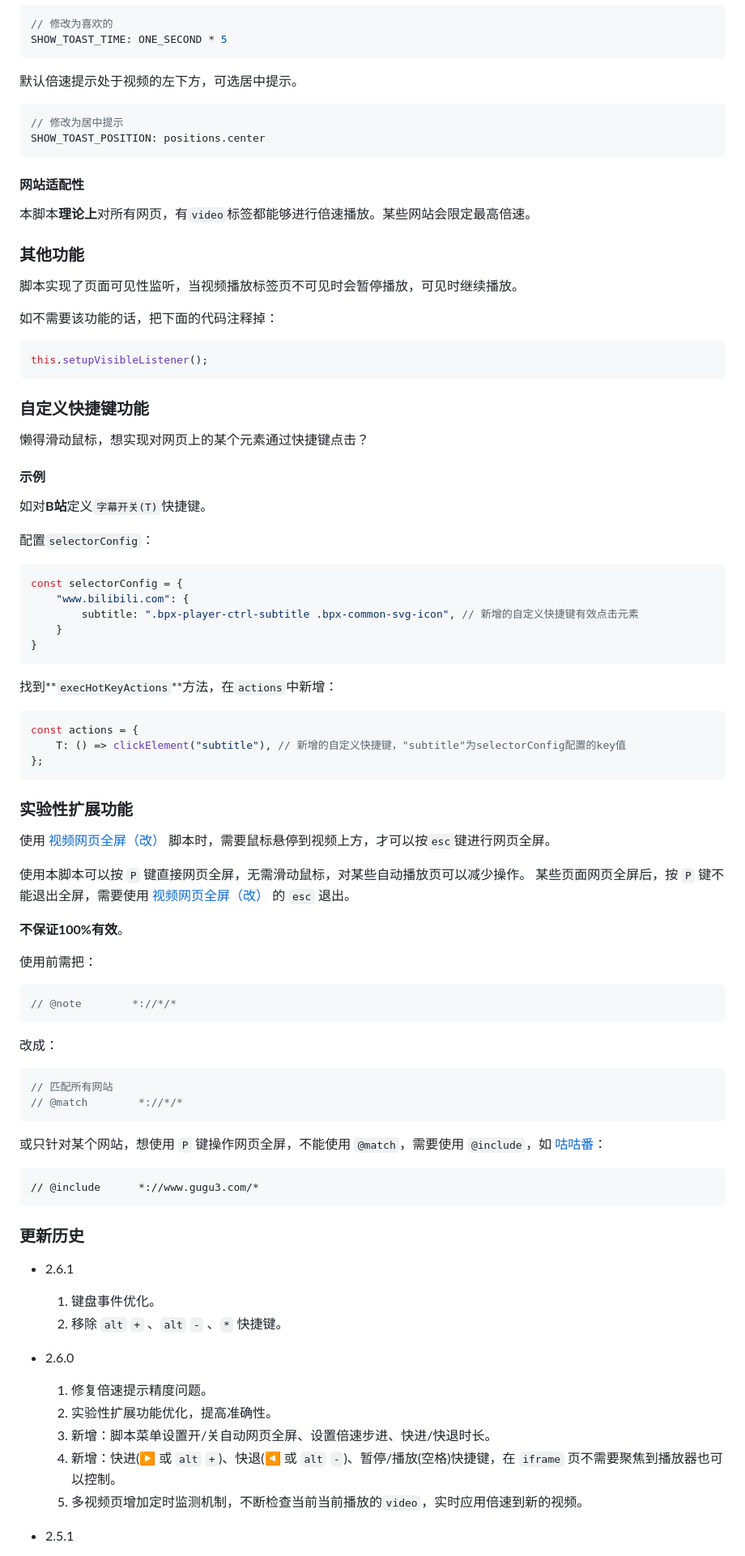
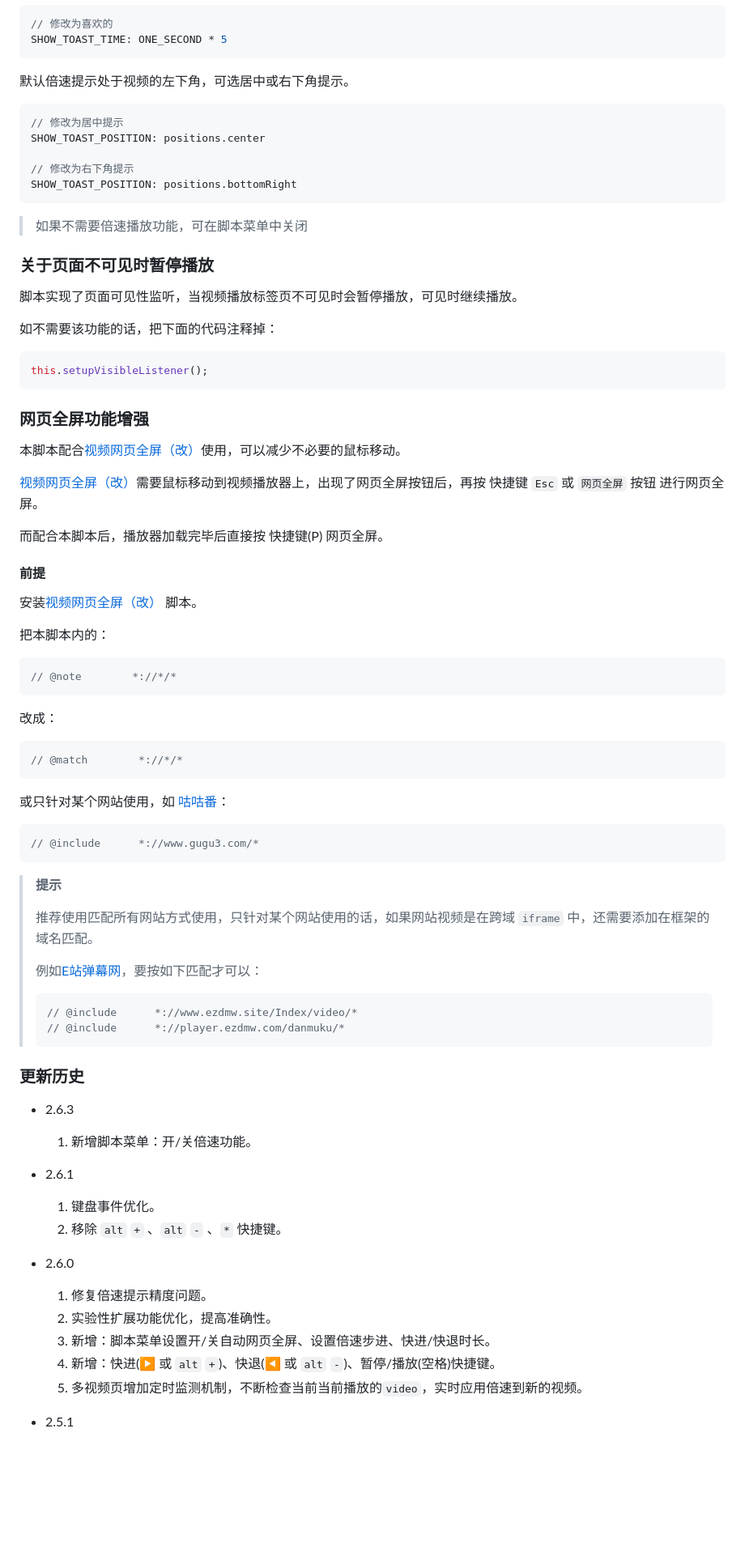
Before and after one commit to xFeny/UserScript, a Markdown page: monkey-web-fullscreen/README.md, the part around the change printed below. Shown: that part at 81% size. GitHub-like rendering; blank space fills up the shorter version.

````diff
--- a/monkey-web-fullscreen/README.md
+++ b/monkey-web-fullscreen/README.md
@@ -100,18 +87,18 @@ PLAY_RATE_STEP: 0.25
 SHOW_TOAST_TIME: ONE_SECOND * 5
 ```
 
-默认倍速提示处于视频的左下方，可选居中提示。
+默认倍速提示处于视频的左下角，可选居中或右下角提示。
 
 ```js
 // 修改为居中提示
 SHOW_TOAST_POSITION: positions.center
+
+// 修改为右下角提示
+SHOW_TOAST_POSITION: positions.bottomRight
 ```
+> 如果不需要倍速播放功能，可在脚本菜单中关闭
 
-#### 网站适配性
-
-本脚本<b style="color:red;">理论上</b>对所有网页，有`video`标签都能够进行倍速播放。某些网站会限定最高倍速。
-
-### 其他功能
+### 关于页面不可见时暂停播放
 
 脚本实现了页面可见性监听，当视频播放标签页不可见时会暂停播放，可见时继续播放。
 
@@ -120,60 +107,49 @@ SHOW_TOAST_POSITION: positions.center
 ```js
 this.setupVisibleListener();
 ```
+### 网页全屏功能增强
 
-### 自定义快捷键功能
+本脚本配合[视频网页全屏（改）](https://greasyfork.org/zh-CN/scripts/495077-maximize-video-improve)使用，可以减少不必要的鼠标移动。
 
-懒得滑动鼠标，想实现对网页上的某个元素通过快捷键点击？
+[视频网页全屏（改）](https://greasyfork.org/zh-CN/scripts/495077-maximize-video-improve)需要鼠标移动到视频播放器上，出现了网页全屏按钮后，再按 快捷键 `Esc` 或 `网页全屏` 按钮 进行网页全屏。
 
-#### 示例
+而配合本脚本后，播放器加载完毕后直接按 快捷键(P) 网页全屏。
 
-如对**B站**定义`字幕开关(T)`快捷键。
+#### 前提
 
-配置`selectorConfig`：
+安装[视频网页全屏（改）](https://greasyfork.org/zh-CN/scripts/495077-maximize-video-improve)  脚本。
 
-```js
-const selectorConfig = {
-    "www.bilibili.com": {
-        subtitle: ".bpx-player-ctrl-subtitle .bpx-common-svg-icon", // 新增的自定义快捷键有效点击元素
-    }
-}
-```
-
-找到**`execHotKeyActions`**方法，在`actions`中新增：
-
-```js
-const actions = {
-    T: () => clickElement("subtitle"), // 新增的自定义快捷键，"subtitle"为selectorConfig配置的key值
-};
-```
-
-### 实验性扩展功能
-
-使用 [视频网页全屏（改）](https://greasyfork.org/zh-CN/scripts/495077-maximize-video-improve)  脚本时，需要鼠标悬停到视频上方，才可以按`esc`键进行网页全屏。
-
-使用本脚本可以按 `P` 键直接网页全屏，无需滑动鼠标，对某些自动播放页可以减少操作。  某些页面网页全屏后，按 `P` 键不能退出全屏，需要使用 [视频网页全屏（改）](https://greasyfork.org/zh-CN/scripts/495077-maximize-video-improve) 的 `esc` 退出。
-
-<b style="color:red;">不保证100%有效</b>。
-
-使用前需把：
+把本脚本内的：
 
 ```js
 // @note        *://*/*
 ```
-
 改成：
 
 ```js
-// 匹配所有网站
 // @match        *://*/*
 ```
-或只针对某个网站，想使用 `P` 键操作网页全屏，不能使用 `@match`，需要使用 `@include`，如 [咕咕番](https://www.gugu3.com)：
+或只针对某个网站使用，如 [咕咕番](https://www.gugu3.com)：
 
-```
+```js
 // @include      *://www.gugu3.com/*
 ```
 
+> **提示**
+>
+> 推荐使用匹配所有网站方式使用，只针对某个网站使用的话，如果网站视频是在跨域 `iframe` 中，还需要添加在框架的域名匹配。
+>
+> 例如[E站弹幕网](https://www.ezdmw.site/)，要按如下匹配才可以：
+>
+> ```
+> // @include      *://www.ezdmw.site/Index/video/*
+> // @include      *://player.ezdmw.com/danmuku/*
+> ```
+
 ### 更新历史
+
+- 2.6.3
+  1. 新增脚本菜单：开/关倍速功能。
 
 - 2.6.1
   1. 键盘事件优化。
@@ -183,7 +159,7 @@ const actions = {
   1. 修复倍速提示精度问题。
   2. 实验性扩展功能优化，提高准确性。
   3. 新增：脚本菜单设置开/关自动网页全屏、设置倍速步进、快进/快退时长。
-  4. 新增：快进(▶ 或 `alt` `+`)、快退(◀ 或 `alt` `-`)、暂停/播放(空格)快捷键，在 `iframe` 页不需要聚焦到播放器也可以控制。
+  4. 新增：快进(▶ 或 `alt` `+`)、快退(◀ 或 `alt` `-`)、暂停/播放(空格)快捷键。
   5. 多视频页增加定时监测机制，不断检查当前当前播放的`video`，实时应用倍速到新的视频。
 
 - 2.5.1
````
Also changed, not shown: other parts of monkey-web-fullscreen/README.md (+28 -44 lines).
